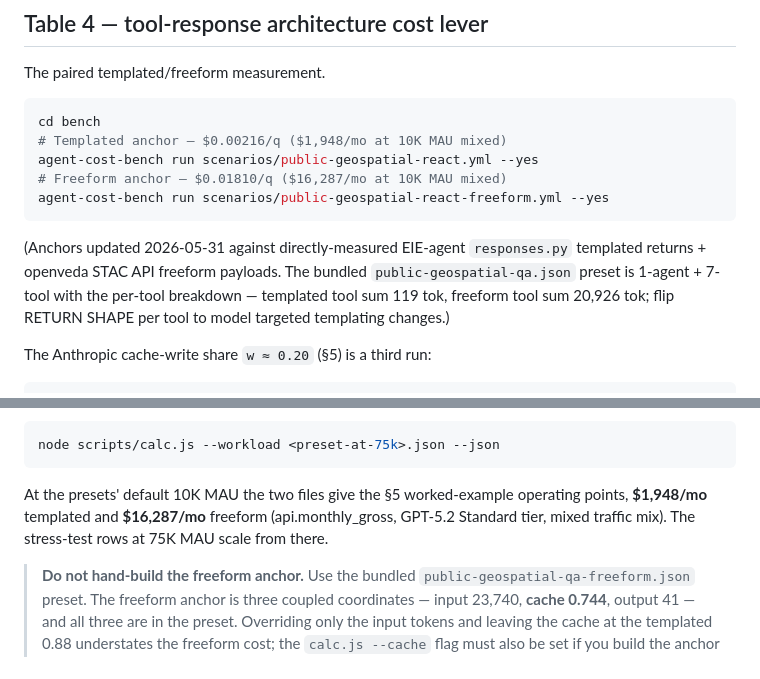
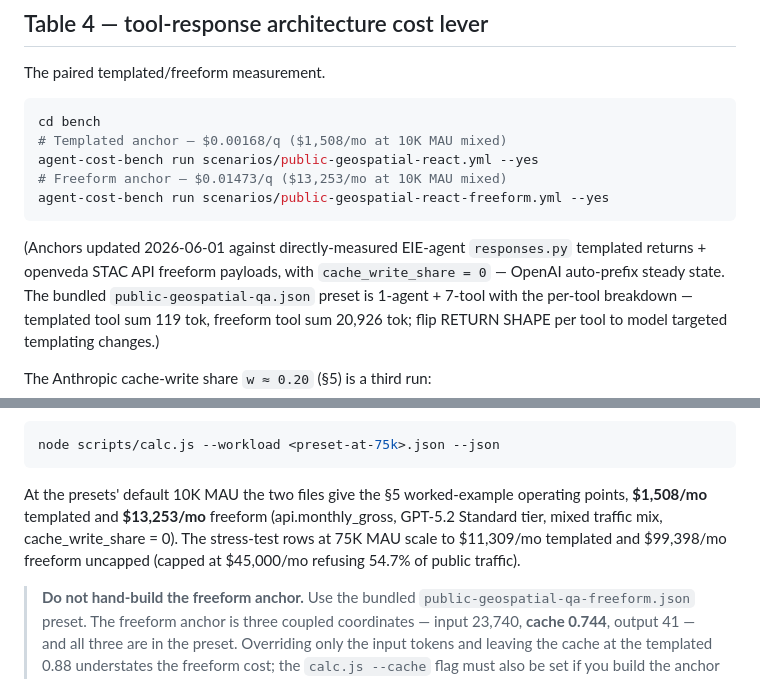
Before and after one commit to ajinkyakulkarni/ai-cost-calculator-studio, a Markdown page: REPRODUCING.md, 2 parts joined by grey strips. Drawn GitHub-style.

Commit message:
docs(reproducing): align anchor numbers to writeShare=0 (paper-aligned)
Paper realigned to use cache_write_share=0 as the OpenAI auto-prefix
steady state default; CLI default also produces these. Anchors now
$1,508/mo templated and $13,253/mo freeform at 10K MAU mixed.

````diff
--- a/REPRODUCING.md
+++ b/REPRODUCING.md
@@ -84,14 +84,15 @@ The paired templated/freeform measurement.
 
 ```bash
 cd bench
-# Templated anchor — $0.00216/q ($1,948/mo at 10K MAU mixed)
+# Templated anchor — $0.00168/q ($1,508/mo at 10K MAU mixed)
 agent-cost-bench run scenarios/public-geospatial-react.yml --yes
-# Freeform anchor — $0.01810/q ($16,287/mo at 10K MAU mixed)
+# Freeform anchor — $0.01473/q ($13,253/mo at 10K MAU mixed)
 agent-cost-bench run scenarios/public-geospatial-react-freeform.yml --yes
 ```
 
-(Anchors updated 2026-05-31 against directly-measured EIE-agent `responses.py`
-templated returns + openveda STAC API freeform payloads. The bundled
+(Anchors updated 2026-06-01 against directly-measured EIE-agent `responses.py`
+templated returns + openveda STAC API freeform payloads, with
+`cache_write_share = 0` — OpenAI auto-prefix steady state. The bundled
 `public-geospatial-qa.json` preset is 1-agent + 7-tool with the per-tool
 breakdown — templated tool sum 119 tok, freeform tool sum 20,926 tok; flip
 RETURN SHAPE per tool to model targeted templating changes.)
@@ -126,9 +127,11 @@ node scripts/calc.js --workload <preset-at-75k>.json --json
 ```
 
 At the presets' default 10K MAU the two files give the §5 worked-example
-operating points, **$1,948/mo** templated and **$16,287/mo** freeform
-(api.monthly_gross, GPT-5.2 Standard tier, mixed traffic mix). The
-stress-test rows at 75K MAU scale from there.
+operating points, **$1,508/mo** templated and **$13,253/mo** freeform
+(api.monthly_gross, GPT-5.2 Standard tier, mixed traffic mix,
+cache_write_share = 0). The stress-test rows at 75K MAU scale to
+$11,309/mo templated and $99,398/mo freeform uncapped (capped at
+$45,000/mo refusing 54.7% of public traffic).
 
 > **Do not hand-build the freeform anchor.** Use the bundled
 > `public-geospatial-qa-freeform.json` preset. The freeform anchor is three
````
